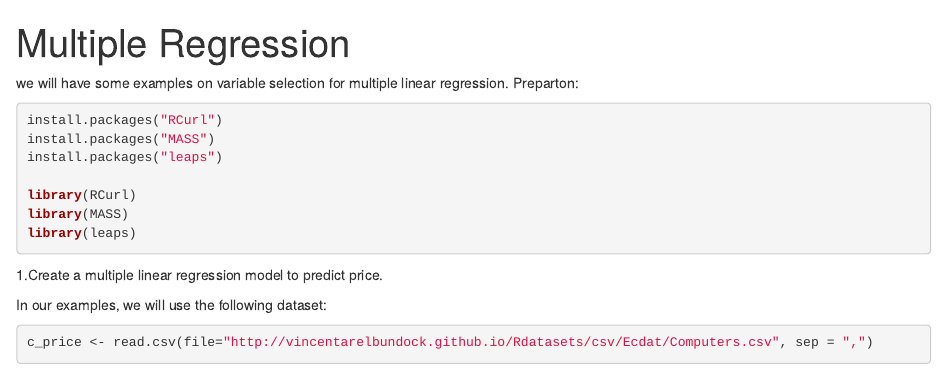
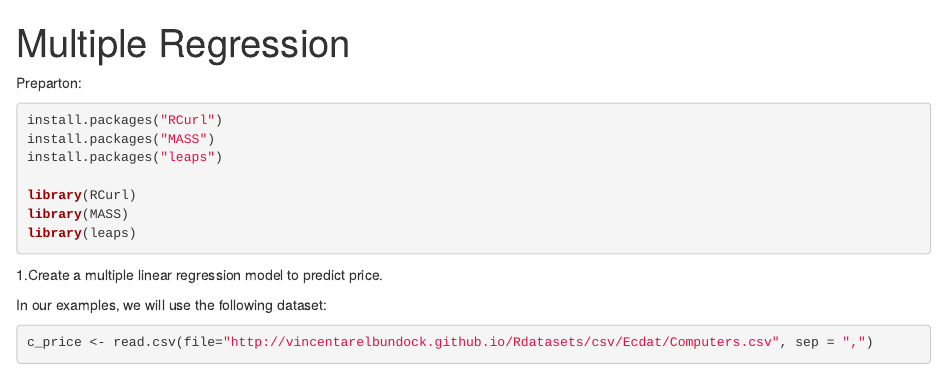
Before and after one commit to Fatemeh1717/Sentiment-Analysis, an R Markdown document (CMTH642/Lab/Lab10.Rmd): the page in a window 1100 px wide, from its top. Rendered offline with R 4.5, knitr and Pandoc, with nearby package versions; some code elsewhere in the file could not run offline.

Commit message:
Update Lab10.Rmd

````diff
--- a/CMTH642/Lab/Lab10.Rmd
+++ b/CMTH642/Lab/Lab10.Rmd
@@ -2,7 +2,7 @@
 title: "Multiple Regression"
 output: html_document
 ---
-we will have some examples on variable selection for multiple linear regression.
+
 Preparton:
 ```{r}
 install.packages("RCurl")
````
